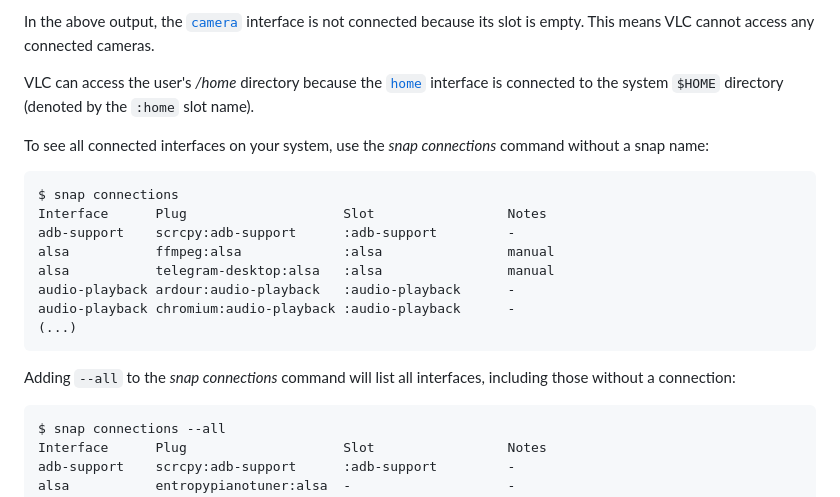
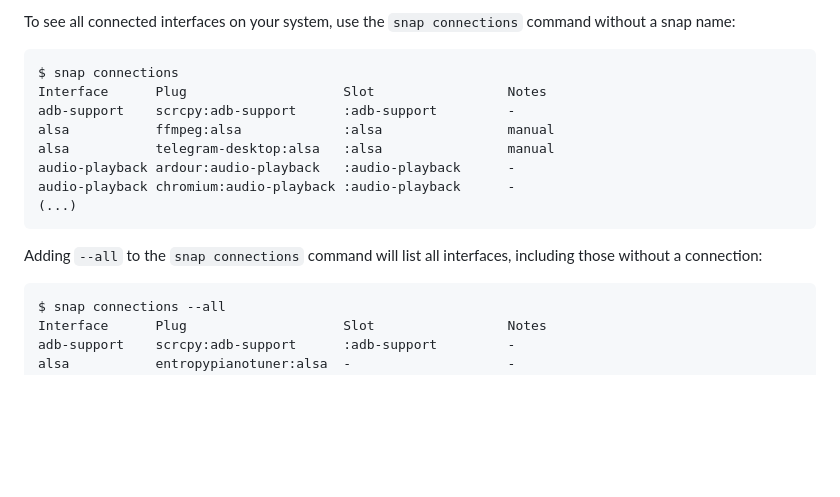
Before and after one commit to canonical/open-documentation-academy, a Markdown page: snapcraft/how-to/interface-management.md, the part around one of its changes. Rendered like a GitHub page; blank space fills up the shorter version.

````diff
--- a/snapcraft/how-to/interface-management.md
+++ b/snapcraft/how-to/interface-management.md
@@ -86,9 +60,5 @@ home            vlc:home               :home                -
 
-In the above output, the [`camera`](/t/the-home-interface/7838) interface is not connected because its slot is empty. This means VLC cannot access any connected cameras.
-
-VLC can access the user's _/home_ directory because the [`home`](/t/the-home-interface/7838) interface is connected to the system `$HOME` directory (denoted by the `:home` slot name).
-
-To see all connected interfaces on your system, use the _snap connections_ command without a snap name:
+To see all connected interfaces on your system, use the `snap connections` command without a snap name:
 
 ```bash
 $ snap connections
@@ -101,7 +71,7 @@ audio-playback chromium:audio-playback :audio-playback      -
 (...)
 ```
 
-Adding `--all` to the _snap connections_ command will list all interfaces, including those without a connection:
+Adding `--all` to the `snap connections` command will list all interfaces, including those without a connection:
 
 ```bash
 $ snap connections --all
````
Also changed, not shown: other parts of snapcraft/how-to/interface-management.md (+43 -55 lines), snapcraft/explanation/interfaces.md (+8 -30 lines), snapcraft/media/GIMP-interfaces.png (added), snapcraft/media/GIMP-snap-install.png (added).
